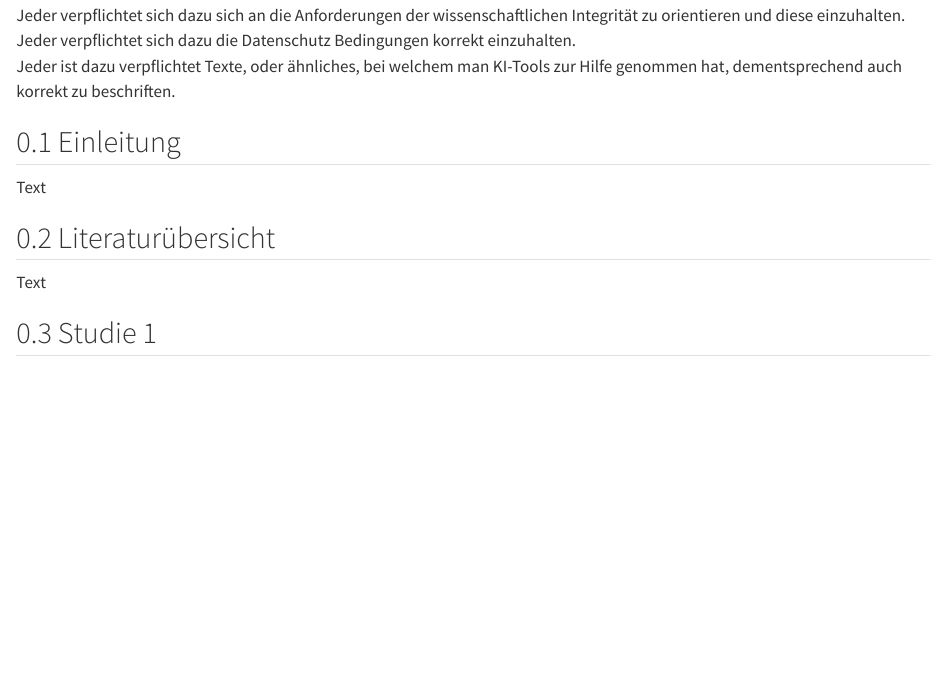
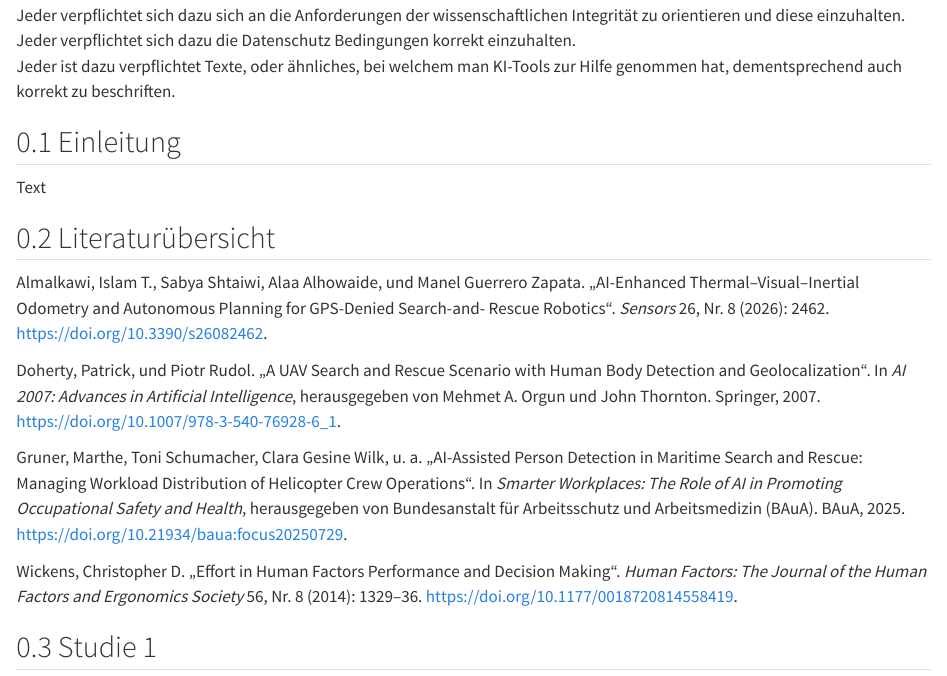
Before and after one commit to lenxqveen/SMNF-B5, a Quarto document (Living Document.qmd): the page in a window 1100 px wide, from 440 px down. Rendered offline with R 4.5, knitr and Pandoc in place of Quarto, with nearby package versions; a font, style sheet, LaTeX package, included part or bibliography that could not be used is replaced or left out.

Commit message:
Literaturverzeichnis hinzugefügt

```diff
--- a/Living Document.qmd
+++ b/Living Document.qmd
@@ -36,7 +36,13 @@ Text
 
 ## Literaturübersicht
 
-Text
+Almalkawi, Islam T., Sabya Shtaiwi, Alaa Alhowaide, und Manel Guerrero Zapata. „AI-Enhanced Thermal–Visual–Inertial Odometry and Autonomous Planning for GPS-Denied Search-and- Rescue Robotics“. *Sensors* 26, Nr. 8 (2026): 2462. <https://doi.org/10.3390/s26082462>.
+
+Doherty, Patrick, und Piotr Rudol. „A UAV Search and Rescue Scenario with Human Body Detection and Geolocalization“. In *AI 2007: Advances in Artificial Intelligence*, herausgegeben von Mehmet A. Orgun und John Thornton. Springer, 2007. <https://doi.org/10.1007/978-3-540-76928-6_1>.
+
+Gruner, Marthe, Toni Schumacher, Clara Gesine Wilk, u. a. „AI-Assisted Person Detection in Maritime Search and Rescue: Managing Workload Distribution of Helicopter Crew Operations“. In *Smarter Workplaces: The Role of AI in Promoting Occupational Safety and Health*, herausgegeben von Bundesanstalt für Arbeitsschutz und Arbeitsmedizin (BAuA). BAuA, 2025. <https://doi.org/10.21934/baua:focus20250729>.
+
+Wickens, Christopher D. „Effort in Human Factors Performance and Decision Making“. *Human Factors: The Journal of the Human Factors and Ergonomics Society* 56, Nr. 8 (2014): 1329–36. <https://doi.org/10.1177/0018720814558419>.
 
 ## Studie 1
 
```
